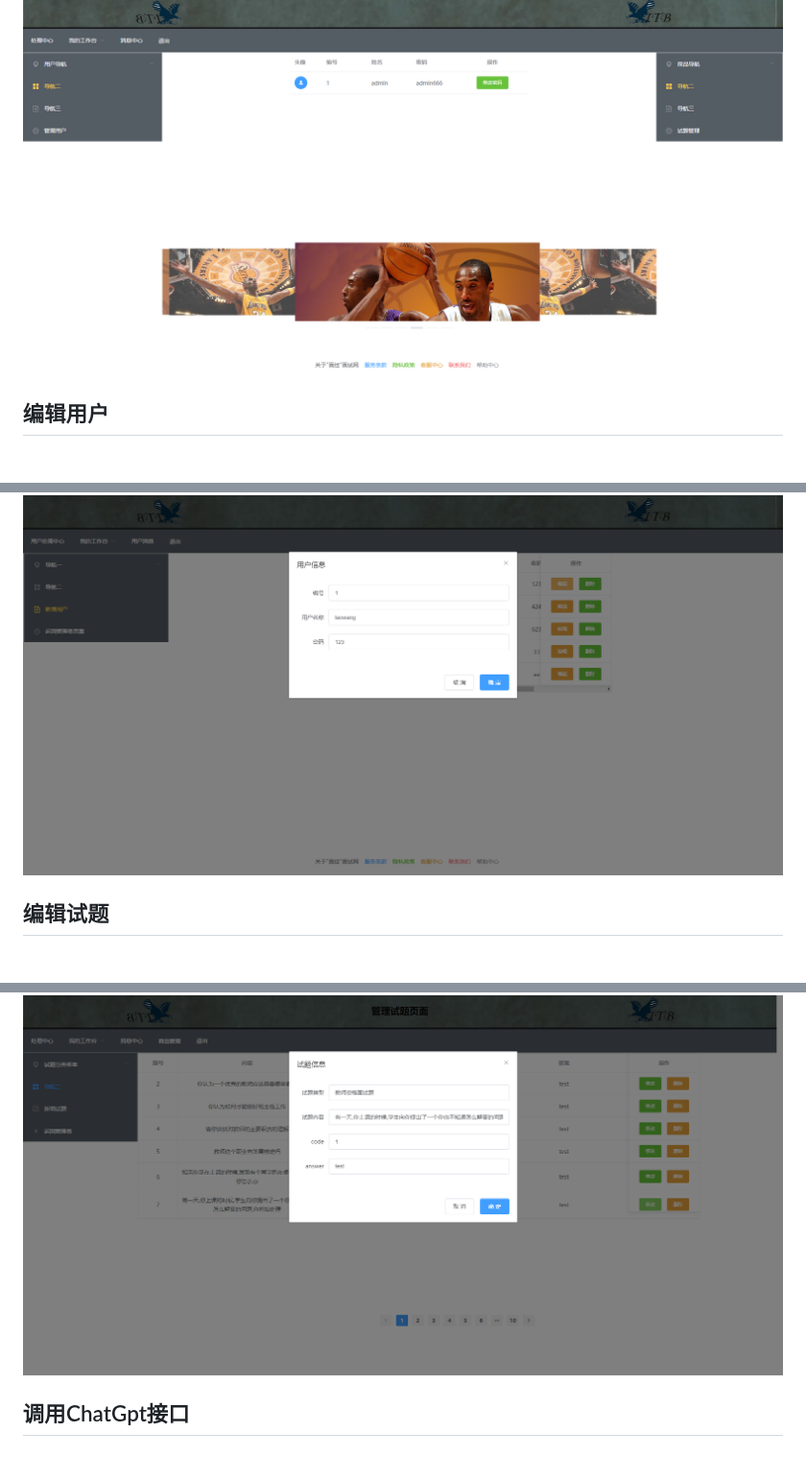
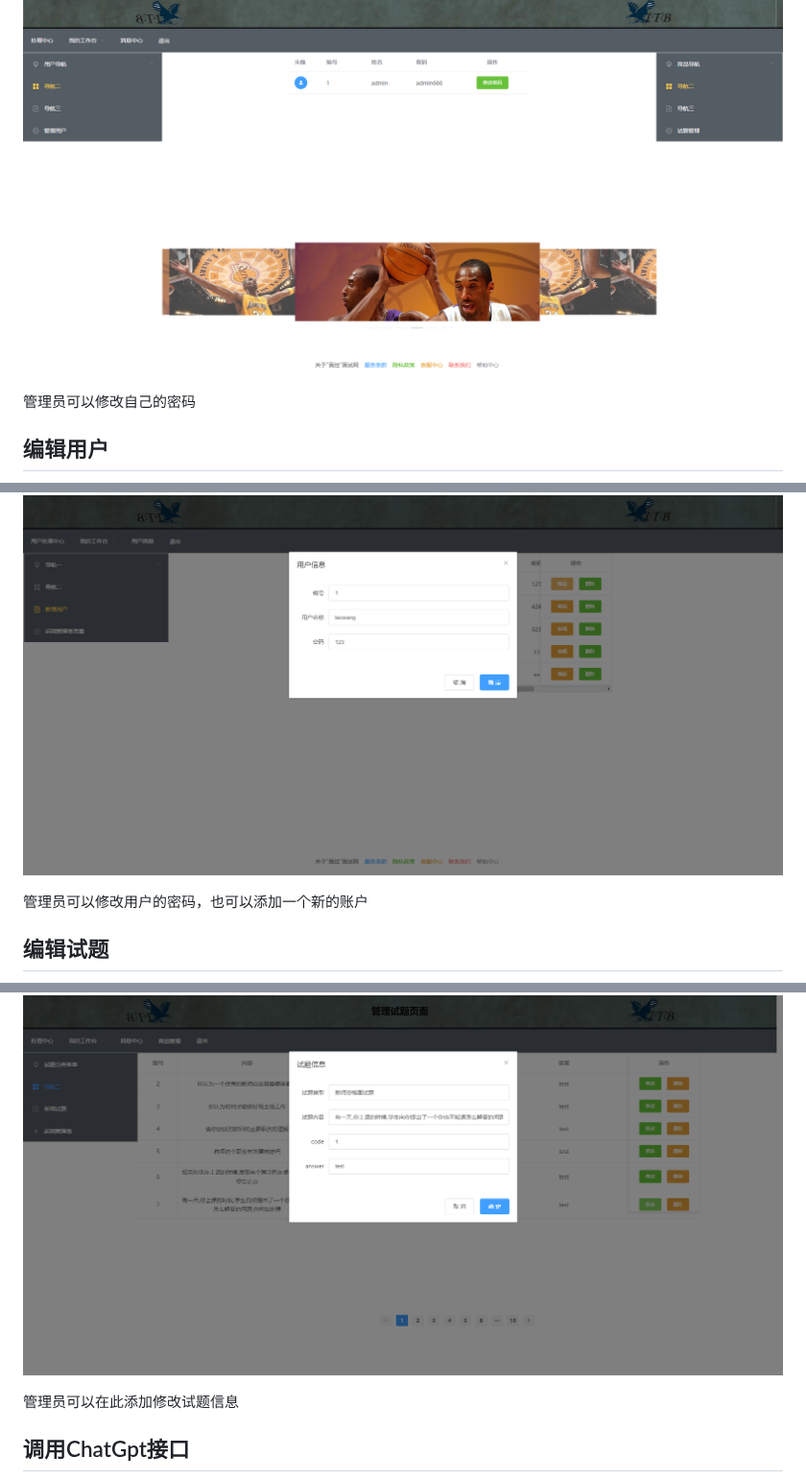
Before and after one commit to YyangZhiHeng/itembankshop, a Markdown page: README.md, 3 parts joined by grey strips. Shown at 96% size. GitHub-like rendering; blank space fills up the shorter version.

```diff
--- a/README.md
+++ b/README.md
@@ -56,14 +56,17 @@ SpringBoot、   Mybatis-plus、Axios、  html5、Vue2、CSS3、   Element UI、f
 ## 管理员页面
 
 ![管理员页面](https://github.com/YyangZhiHeng/itembankshop/blob/main/picture/admin.png)
+<p>管理员可以修改自己的密码</p>
 
 ## 编辑用户
 
 ![编辑用户](https://github.com/YyangZhiHeng/itembankshop/blob/main/picture/edituser.png)
+<p>管理员可以修改用户的密码，也可以添加一个新的账户</p>
 
 ## 编辑试题
 
 ![编辑试题](https://github.com/YyangZhiHeng/itembankshop/blob/main/picture/edititem.png)
+<p>管理员可以在此添加修改试题信息</p>
 
 ## 调用ChatGpt接口
 
```
Also changed, not shown: other parts of README.md (+1 -0 lines).
